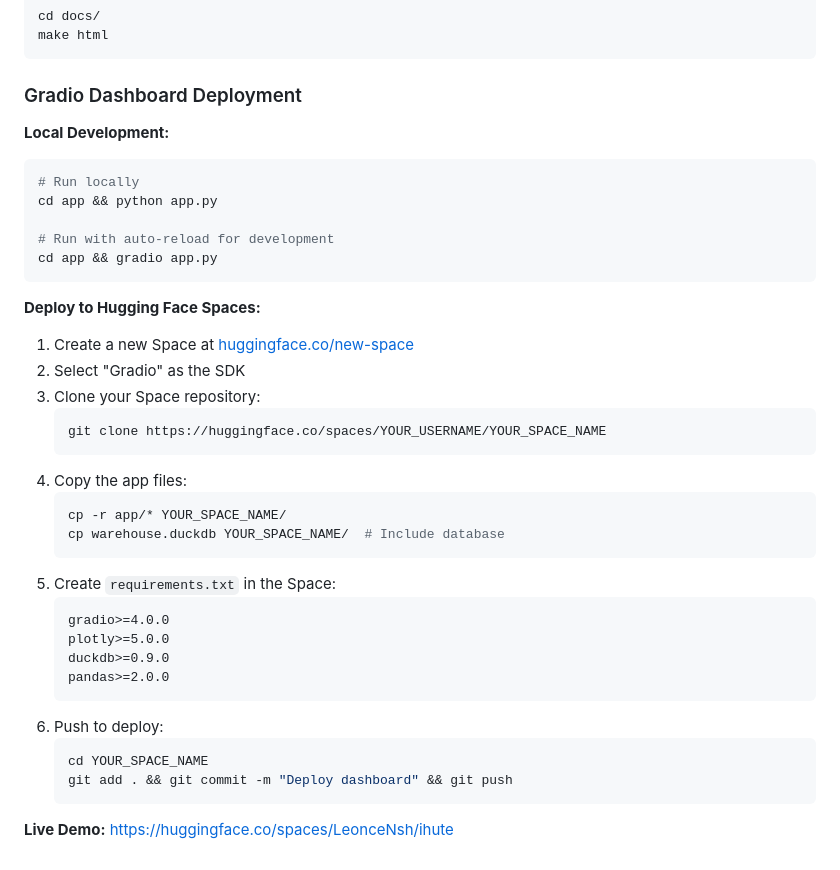
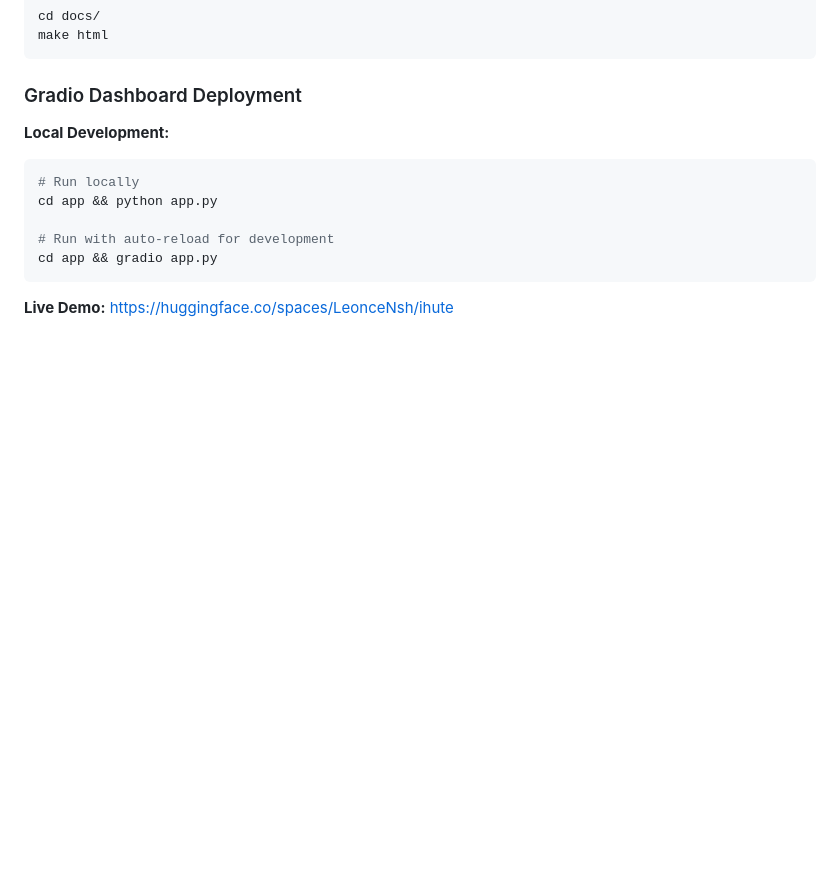
Before and after one commit to LNshuti/ihute, a Markdown page: README.md, the part around the change. Rendered like a GitHub page; blank space fills up the shorter version.

Commit message:
Remove Hugging Face Spaces deployment instructions
Removed deployment instructions for Hugging Face Spaces from README.

````diff
--- a/README.md
+++ b/README.md
@@ -301,29 +301,4 @@ cd app && python app.py
 cd app && gradio app.py
 ```
 
-**Deploy to Hugging Face Spaces:**
-1. Create a new Space at [huggingface.co/new-space](https://huggingface.co/new-space)
-2. Select "Gradio" as the SDK
-3. Clone your Space repository:
-   ```bash
-   git clone https://huggingface.co/spaces/YOUR_USERNAME/YOUR_SPACE_NAME
-   ```
-4. Copy the app files:
-   ```bash
-   cp -r app/* YOUR_SPACE_NAME/
-   cp warehouse.duckdb YOUR_SPACE_NAME/  # Include database
-   ```
-5. Create `requirements.txt` in the Space:
-   ```
-   gradio>=4.0.0
-   plotly>=5.0.0
-   duckdb>=0.9.0
-   pandas>=2.0.0
-   ```
-6. Push to deploy:
-   ```bash
-   cd YOUR_SPACE_NAME
-   git add . && git commit -m "Deploy dashboard" && git push
-   ```
-
 **Live Demo:** https://huggingface.co/spaces/LeonceNsh/ihute
````
